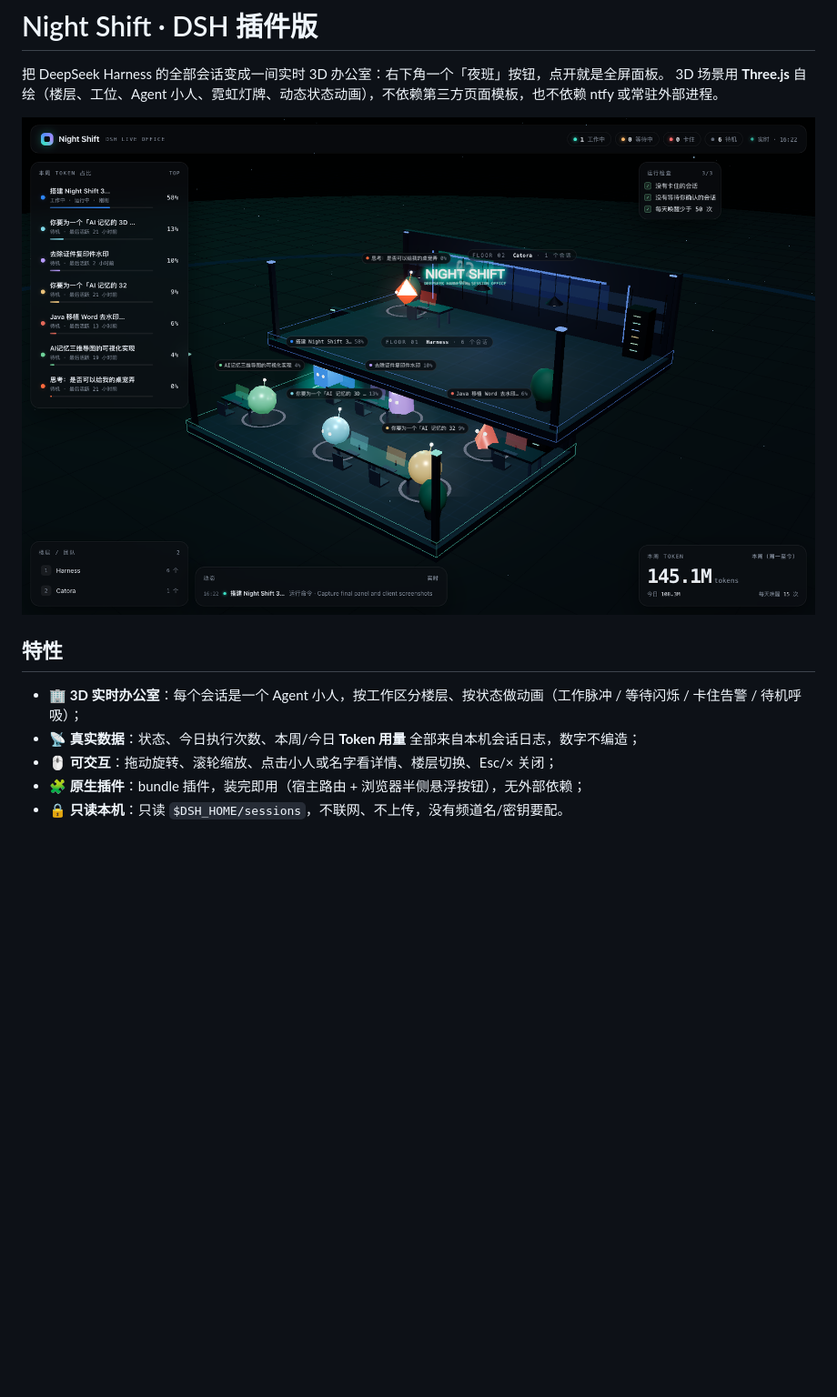
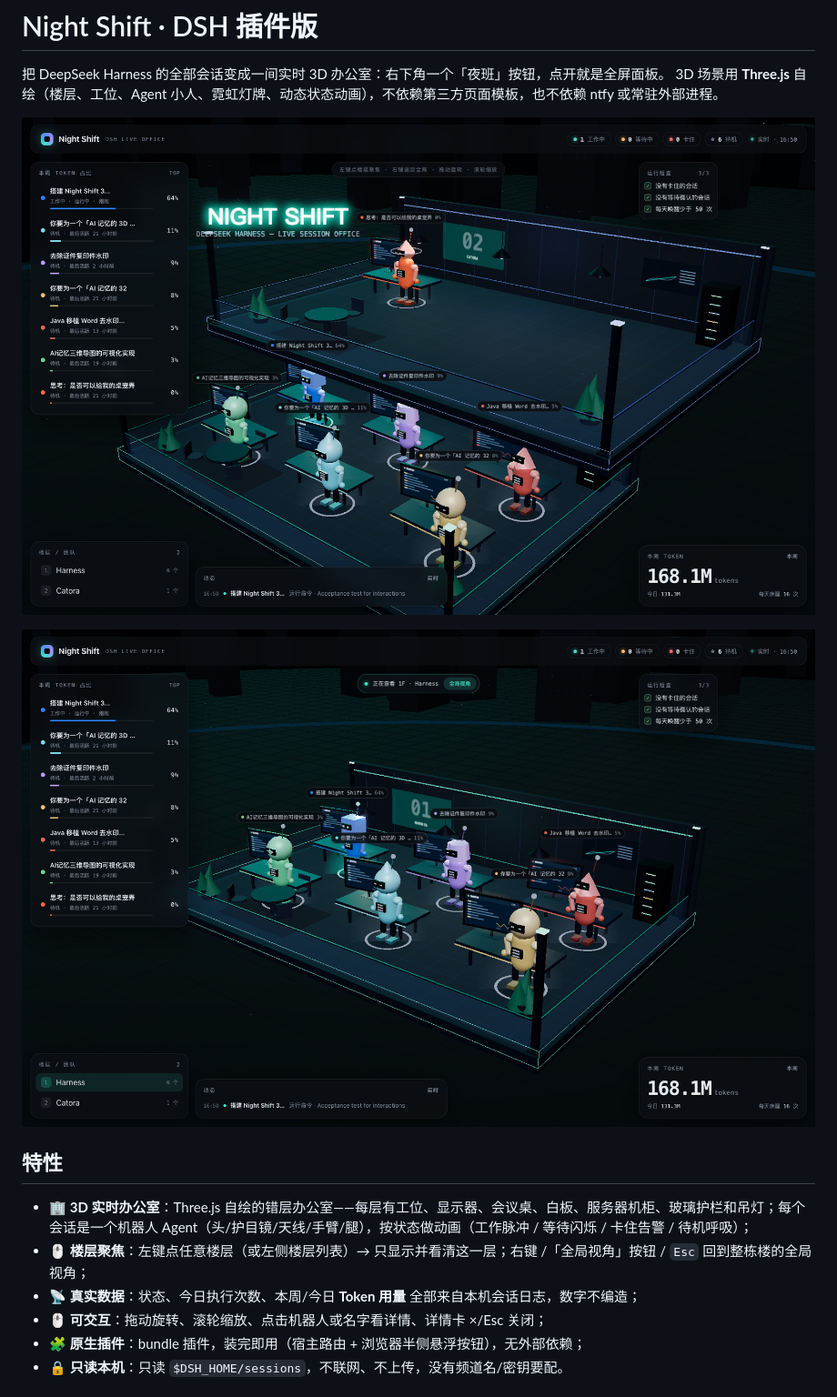
Before and after one commit to mayc0202/dsh-agent-office, a Markdown page: README.md, the part around one of its changes. Shown at 91% size. Drawn GitHub-style; pictures changed too: screenshot-focus.png (added), screenshot.png; blank space fills up the shorter version.

```diff
--- a/README.md
+++ b/README.md
@@ -3,13 +3,16 @@
 把 DeepSeek Harness 的全部会话变成一间实时 3D 办公室：右下角一个「夜班」按钮，点开就是全屏面板。
 3D 场景用 **Three.js** 自绘（楼层、工位、Agent 小人、霓虹灯牌、动态状态动画），不依赖第三方页面模板，也不依赖 ntfy 或常驻外部进程。
 
-![面板](screenshot.png)
+![全局视角](screenshot.png)
+
+![单层聚焦](screenshot-focus.png)
 
 ## 特性
 
-- 🏢 **3D 实时办公室**：每个会话是一个 Agent 小人，按工作区分楼层、按状态做动画（工作脉冲 / 等待闪烁 / 卡住告警 / 待机呼吸）；
+- 🏢 **3D 实时办公室**：Three.js 自绘的错层办公室——每层有工位、显示器、会议桌、白板、服务器机柜、玻璃护栏和吊灯；每个会话是一个机器人 Agent（头/护目镜/天线/手臂/腿），按状态做动画（工作脉冲 / 等待闪烁 / 卡住告警 / 待机呼吸）；
+- 🖱️ **楼层聚焦**：左键点任意楼层（或左侧楼层列表）→ 只显示并看清这一层；右键 /「全局视角」按钮 / `Esc` 回到整栋楼的全局视角；
 - 📡 **真实数据**：状态、今日执行次数、本周/今日 **Token 用量** 全部来自本机会话日志，数字不编造；
-- 🖱️ **可交互**：拖动旋转、滚轮缩放、点击小人或名字看详情、楼层切换、Esc/× 关闭；
+- 🖱️ **可交互**：拖动旋转、滚轮缩放、点击机器人或名字看详情、详情卡 ×/Esc 关闭；
 - 🧩 **原生插件**：bundle 插件，装完即用（宿主路由 + 浏览器半侧悬浮按钮），无外部依赖；
 - 🔒 **只读本机**：只读 `$DSH_HOME/sessions`，不联网、不上传，没有频道名/密钥要配。
 
```
Also changed, not shown: other parts of README.md (+10 -0 lines), 4 other files.
